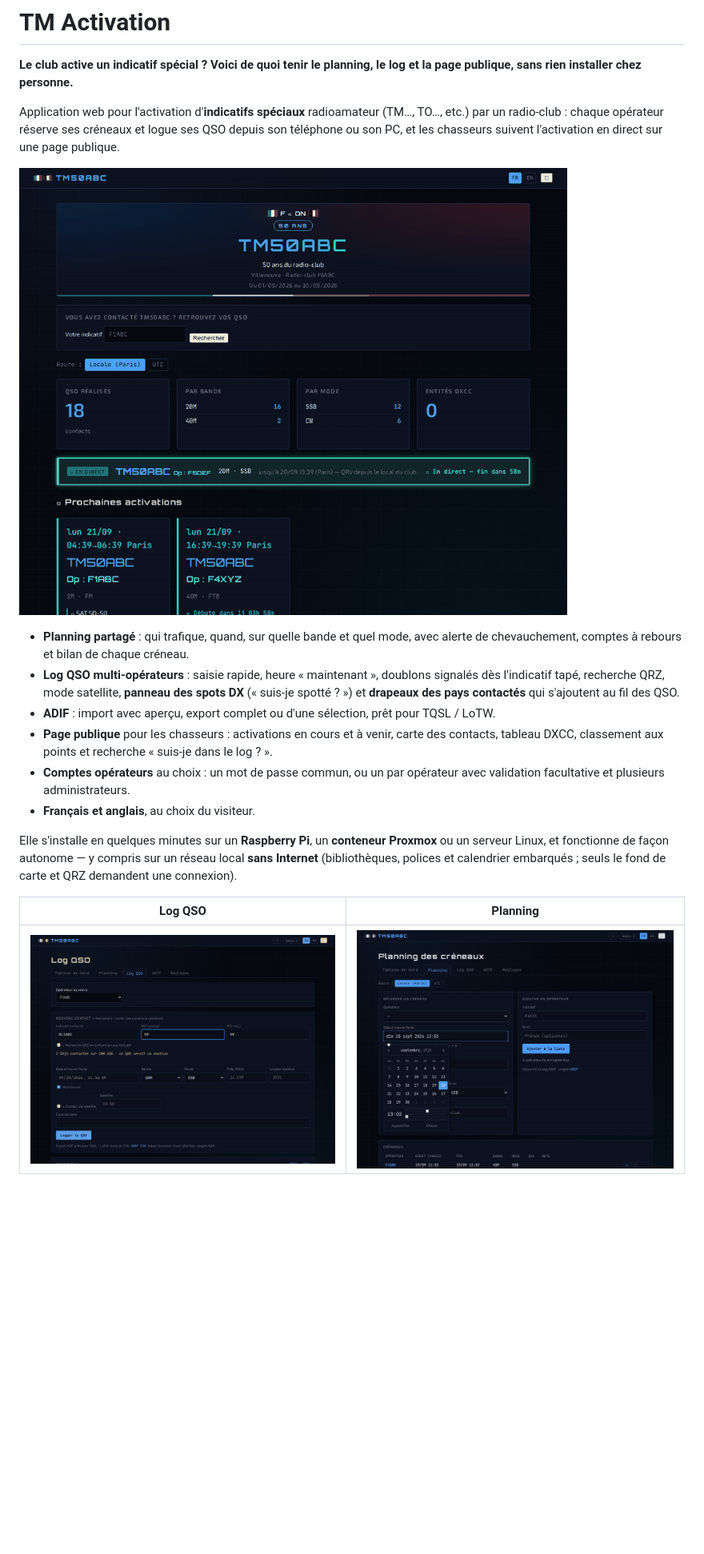
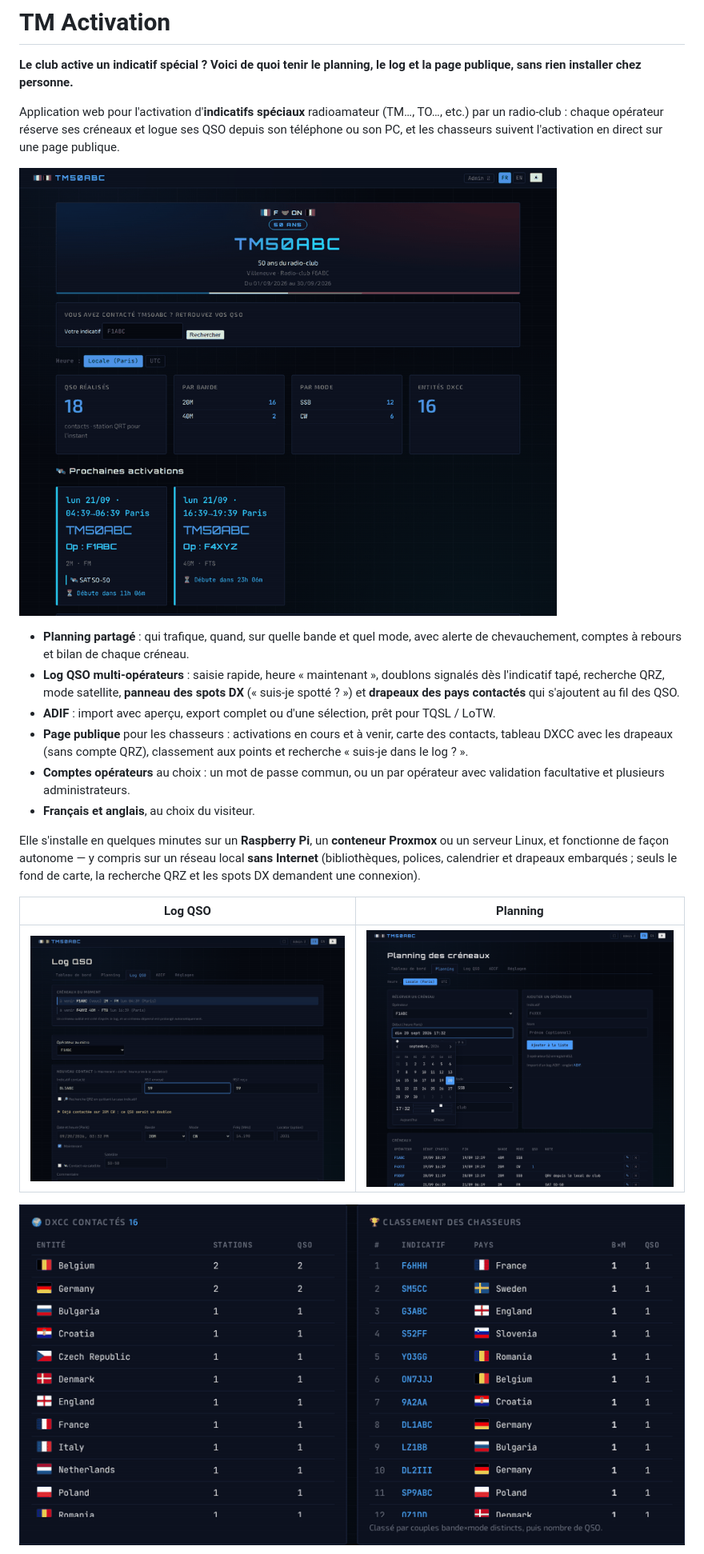
Before and after one commit to f4ioz/tm-activation, a Markdown page: README.md, the part around one of its changes. Shown at 80% size. Rendered like a GitHub page; pictures changed too: docs/images/dxcc.png (added), docs/images/log.png, docs/images/planning.png; blank space fills up the shorter version.

```diff
--- a/README.md
+++ b/README.md
@@ -21,20 +21,23 @@ en direct sur une page publique.
 - **ADIF** : import avec aperçu, export complet ou d'une sélection, prêt pour
   TQSL / LoTW.
 - **Page publique** pour les chasseurs : activations en cours et à venir, carte
-  des contacts, tableau DXCC, classement aux points et recherche « suis-je dans
-  le log ? ».
+  des contacts, tableau DXCC avec les drapeaux (sans compte QRZ), classement aux
+  points et recherche « suis-je dans le log ? ».
 - **Comptes opérateurs** au choix : un mot de passe commun, ou un par opérateur
   avec validation facultative et plusieurs administrateurs.
 - **Français et anglais**, au choix du visiteur.
 
 Elle s'installe en quelques minutes sur un **Raspberry Pi**, un **conteneur
 Proxmox** ou un serveur Linux, et fonctionne de façon autonome — y compris sur
-un réseau local **sans Internet** (bibliothèques, polices et calendrier
-embarqués ; seuls le fond de carte et QRZ demandent une connexion).
+un réseau local **sans Internet** (bibliothèques, polices, calendrier et
+drapeaux embarqués ; seuls le fond de carte, la recherche QRZ et les spots DX
+demandent une connexion).
 
 | Log QSO | Planning |
 |---|---|
 | ![Saisie d'un QSO](docs/images/log.png) | ![Planning des créneaux](docs/images/planning.png) |
+
+![DXCC contactés et classement des chasseurs](docs/images/dxcc.png)
 
 ![Carte des contacts](docs/images/map.jpg)
 
```
Also changed, not shown: other parts of README.md (+23 -16 lines), README.en.md (+28 -18 lines), docs/images/map.jpg, 6 other files.
